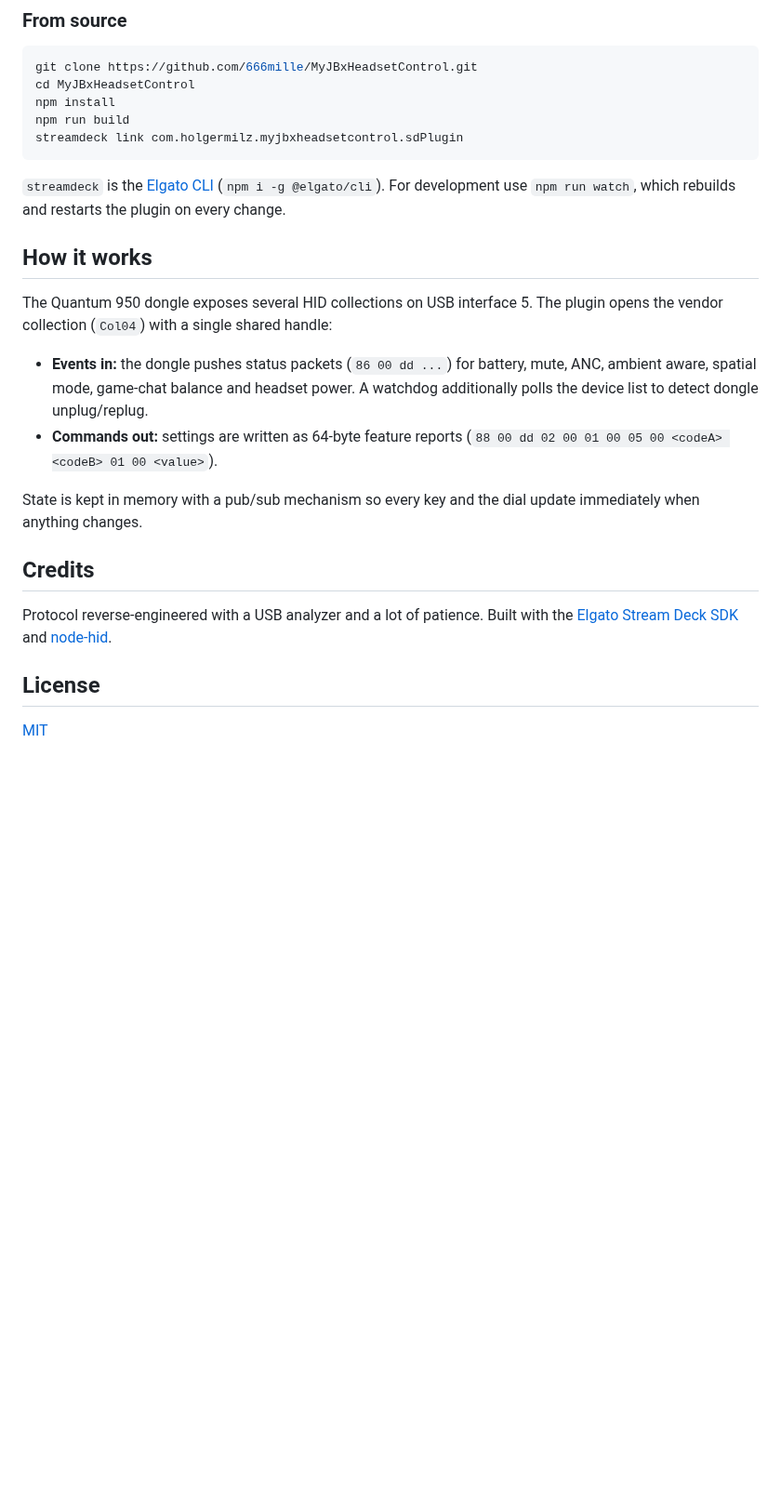
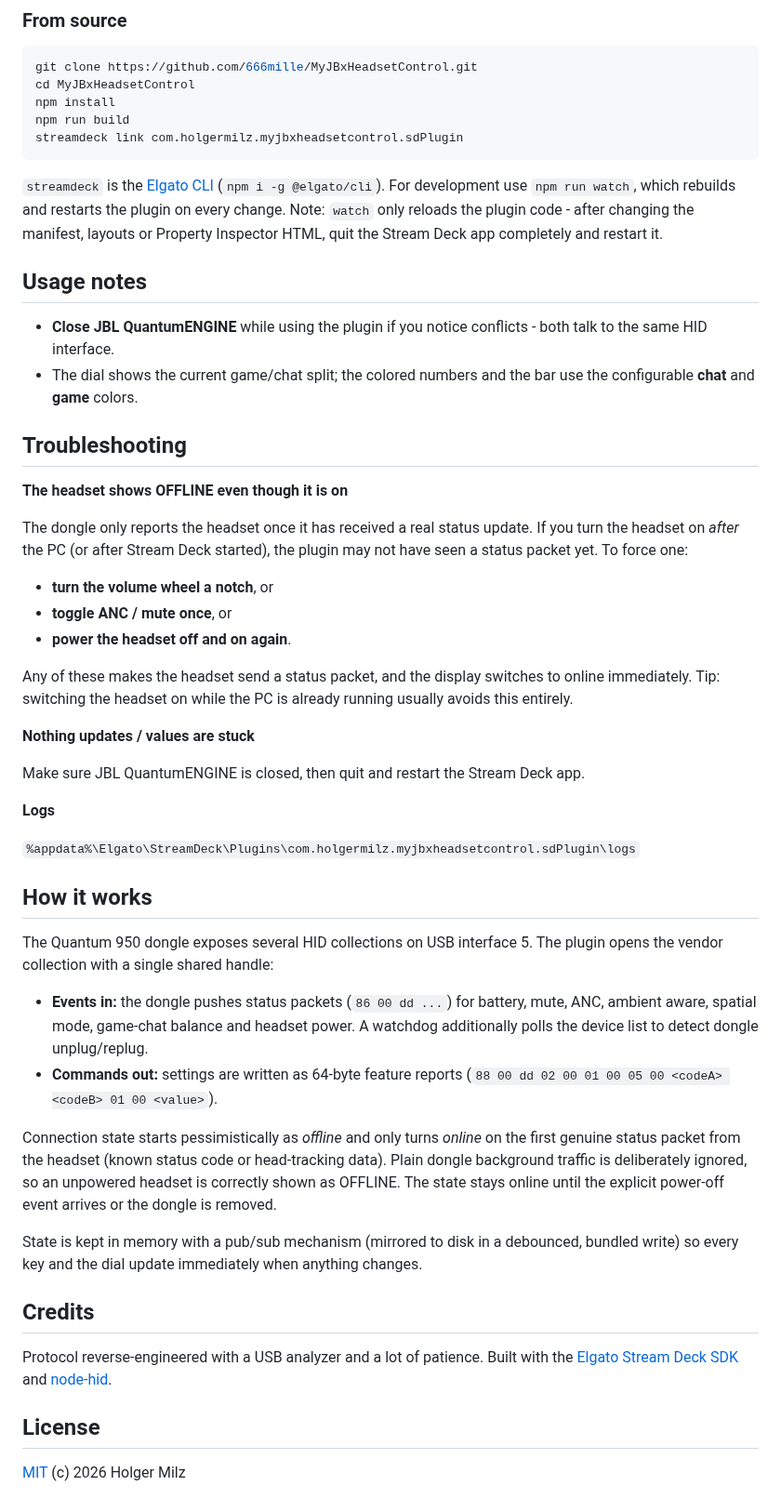
Before and after one commit to 666mille/MyJBxHeadsetControl, a Markdown page: README.md, the part around one of its changes. Shown at 93% size. GitHub-like rendering; blank space fills up the shorter version.

```diff
--- a/README.md
+++ b/README.md
@@ -51,21 +55,60 @@ streamdeck link com.holgermilz.myjbxheadsetcontrol.sdPlugin
 
 `streamdeck` is the [Elgato CLI](https://docs.elgato.com/sdk/plugins/cli)
 (`npm i -g @elgato/cli`). For development use `npm run watch`, which rebuilds and
-restarts the plugin on every change.
+restarts the plugin on every change. Note: `watch` only reloads the plugin code -
+after changing the manifest, layouts or Property Inspector HTML, quit the Stream
+Deck app completely and restart it.
+
+## Usage notes
+
+- **Close JBL QuantumENGINE** while using the plugin if you notice conflicts - both
+  talk to the same HID interface.
+- The dial shows the current game/chat split; the colored numbers and the bar use the
+  configurable **chat** and **game** colors.
+
+## Troubleshooting
+
+**The headset shows OFFLINE even though it is on**
+
+The dongle only reports the headset once it has received a real status update. If you
+turn the headset on *after* the PC (or after Stream Deck started), the plugin may not
+have seen a status packet yet. To force one:
+
+- **turn the volume wheel a notch**, or
+- **toggle ANC / mute once**, or
+- **power the headset off and on again**.
+
+Any of these makes the headset send a status packet, and the display switches to online
+immediately. Tip: switching the headset on while the PC is already running usually
+avoids this entirely.
+
+**Nothing updates / values are stuck**
+
+Make sure JBL QuantumENGINE is closed, then quit and restart the Stream Deck app.
+
+**Logs**
+
+`%appdata%\Elgato\StreamDeck\Plugins\com.holgermilz.myjbxheadsetcontrol.sdPlugin\logs`
 
 ## How it works
 
-The Quantum 950 dongle exposes several HID collections on USB interface 5. The
-plugin opens the vendor collection (`Col04`) with a single shared handle:
+The Quantum 950 dongle exposes several HID collections on USB interface 5. The plugin
+opens the vendor collection with a single shared handle:
 
-- **Events in:** the dongle pushes status packets (`86 00 dd ...`) for battery,
-  mute, ANC, ambient aware, spatial mode, game-chat balance and headset power.
-  A watchdog additionally polls the device list to detect dongle unplug/replug.
+- **Events in:** the dongle pushes status packets (`86 00 dd ...`) for battery, mute,
+  ANC, ambient aware, spatial mode, game-chat balance and headset power. A watchdog
+  additionally polls the device list to detect dongle unplug/replug.
 - **Commands out:** settings are written as 64-byte feature reports
   (`88 00 dd 02 00 01 00 05 00 <codeA> <codeB> 01 00 <value>`).
 
-State is kept in memory with a pub/sub mechanism so every key and the dial update
-immediately when anything changes.
+Connection state starts pessimistically as *offline* and only turns *online* on the
+first genuine status packet from the headset (known status code or head-tracking data).
+Plain dongle background traffic is deliberately ignored, so an unpowered headset is
+correctly shown as OFFLINE. The state stays online until the explicit power-off event
+arrives or the dongle is removed.
+
+State is kept in memory with a pub/sub mechanism (mirrored to disk in a debounced,
+bundled write) so every key and the dial update immediately when anything changes.
 
 ## Credits
 
@@ -75,4 +118,4 @@ Built with the [Elgato Stream Deck SDK](https://docs.elgato.com/sdk) and
 
 ## License
 
-[MIT](LICENSE)
+[MIT](LICENSE) (c) 2026 Holger Milz
```
Also changed, not shown: other parts of README.md (+14 -10 lines), docs/screenshot.png, 17 other files.
